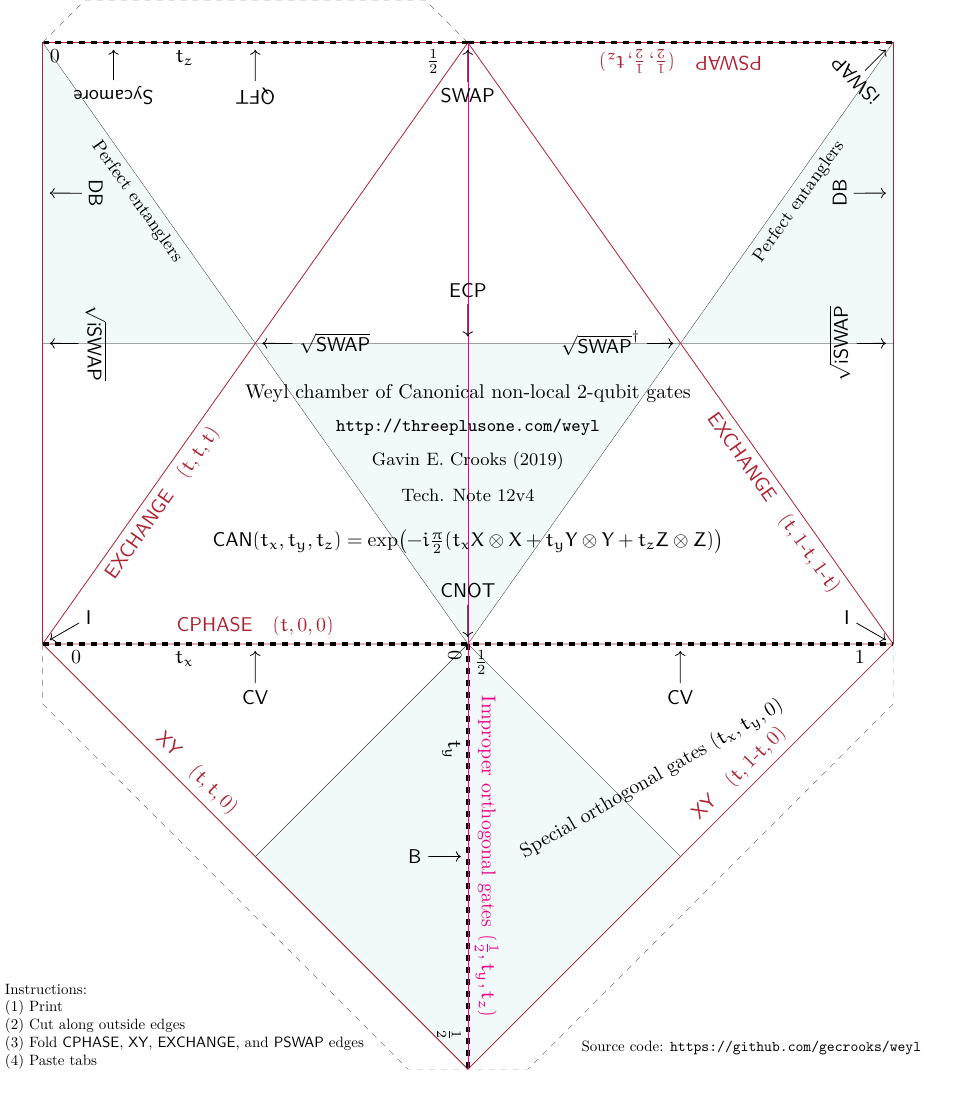
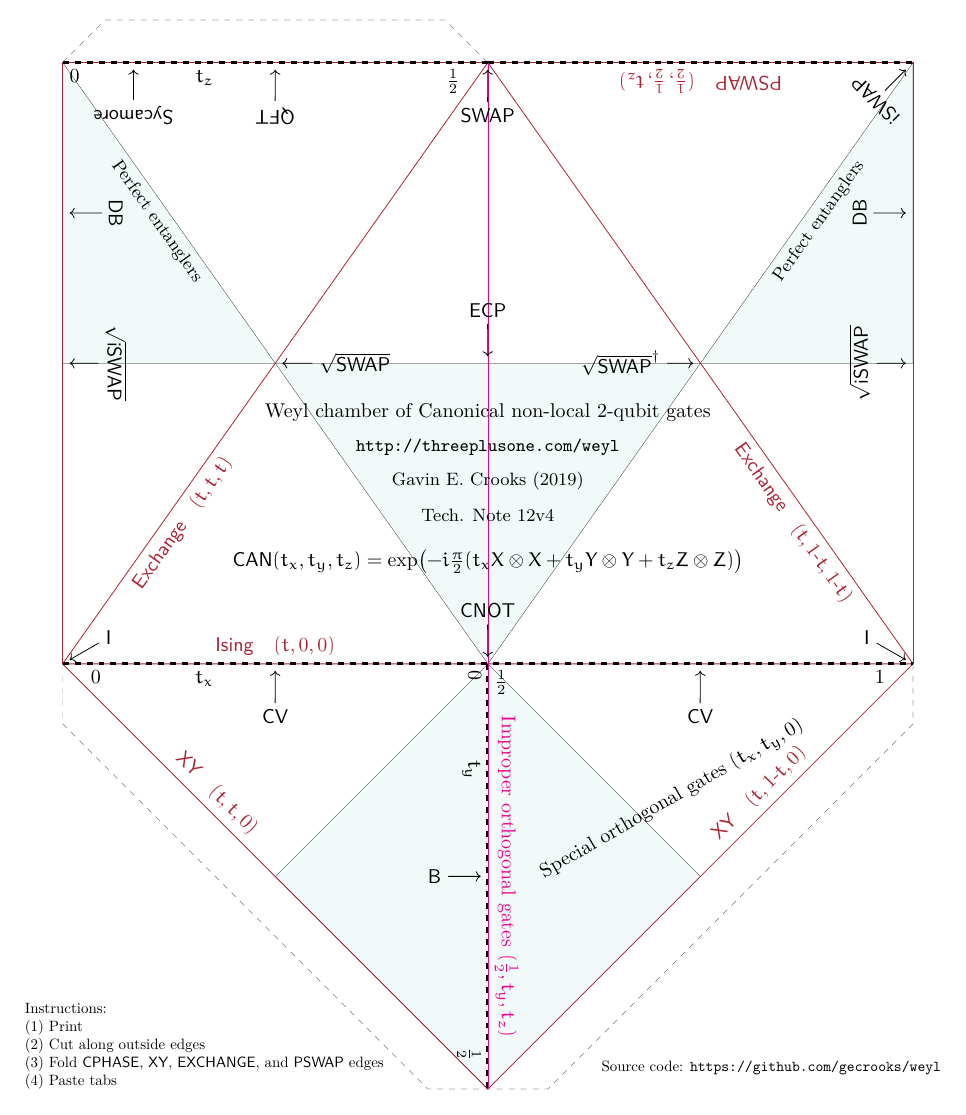
Before and after one commit to gecrooks/on_weyl, a LaTeX figure (on_weyl.tex): the whole page, the shorter picture padded with empty space. Compiled offline with XeLaTeX; a missing font is replaced by an installed copy or a similar font.

Commit message:
Rename CPHASE to Ising, and EXCHANGE to Exchange

```diff
--- a/on_weyl.tex
+++ b/on_weyl.tex
@@ -2,7 +2,7 @@
 % !TEX TS-program = XeLaTeX
 % !TEX encoding = UTF-8 Unicode
 
-\documentclass{standalone}
+\documentclass[border=10pt]{standalone}
 
 \usepackage[dvipsnames]{xcolor}	    % Load before tikz
 \usepackage[hidelinks]{hyperref}
@@ -103,15 +103,15 @@
 \node [above, rotate=30] at ({0.1+ 1+sqrt(2)/4}, -{sqrt(2)/4}) {Special orthogonal gates $(t_x, t_y, 0)$};
 
 % CPHASE
-\node [above, Maroon] at ({1/2}, 0) {$\Gate{CPHASE}\quad(t,0,0)$};
+\node [above, Maroon] at ({1/2}, 0) {$\Gate{Ising}\quad(t,0,0)$};
 
 % XY
 \node [above, Maroon, rotate=-45] at ({1/3}, {-1/3}) {$\Gate{XY}\quad(t,t,0)$};
 \node [above, Maroon, rotate=45] at ({2-1/3}, {-1/3}) {$\Gate{XY}\quad(t,1$-$t,0)$};
 
 % EXCHANGE
-\node [below, Maroon, rotate=\ang] at ({1/4}, {sqrt(2)/4}) {$\Gate{EXCHANGE}\quad(t,t,t)$};
-\node [below, Maroon, rotate=-\ang] at ({2-1/4}, {sqrt(2)/4}) {$\Gate{EXCHANGE}\quad(t,1$-$t,1$-$t)$};
+\node [below, Maroon, rotate=\ang] at ({1/4}, {sqrt(2)/4}) {$\Gate{Exchange}\quad(t,t,t)$};
+\node [below, Maroon, rotate=-\ang] at ({2-1/4}, {sqrt(2)/4}) {$\Gate{Exchange}\quad(t,1$-$t,1$-$t)$};
 
 % PSWAP
 \node [above, Maroon, rotate=180] at ({3/2}, {sqrt(2)}) {$\Gate{PSWAP}\quad(\tfrac{1}{2},\tfrac{1}{2},t_z)$};
```
